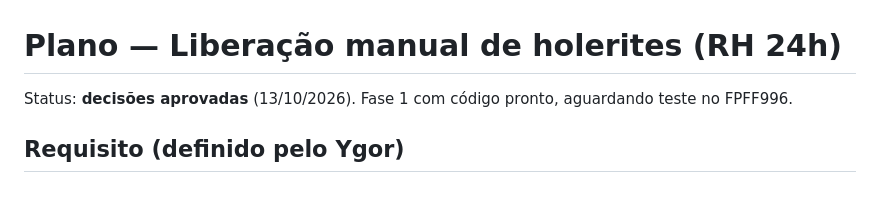
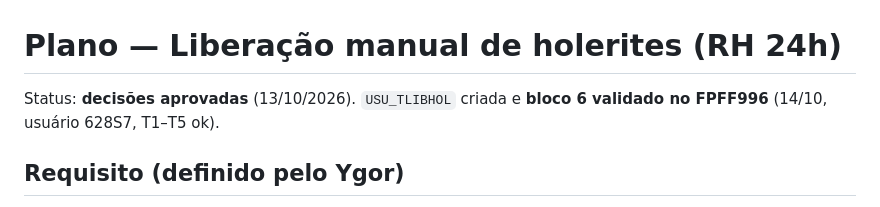
Before and after one commit to tecnolimpreunioes-sys/central-relatorios, a Markdown page: holerites-rh24h/docs/plano-liberacao.md, the part around the change. Rendered like a GitHub page.

Commit message:
Holerites: bloco 6 validado no FPFF996 (T1-T5 com o 628S7)
Co-Authored-By: Claude Opus 5.5 <noreply@anthropic.com>
Claude-Session: https://claude.ai/code/session_01Uxdn77kdBZzdXEZTZMQKYK

```diff
--- a/holerites-rh24h/docs/plano-liberacao.md
+++ b/holerites-rh24h/docs/plano-liberacao.md
@@ -1,6 +1,6 @@
 # Plano — Liberação manual de holerites (RH 24h)
 
-Status: **decisões aprovadas** (13/10/2026). Fase 1 com código pronto, aguardando teste no FPFF996.
+Status: **decisões aprovadas** (13/10/2026). `USU_TLIBHOL` criada e **bloco 6 validado no FPFF996** (14/10, usuário 628S7, T1–T5 ok).
 
 ## Requisito (definido pelo Ygor)
 - Todo holerite **bloqueado por padrão**; a **TI** libera (a pedido do RH). Não depender do RH executar nada.
```
Also changed, not shown: holerites-rh24h/CLAUDE.md (+2 -2 lines).
